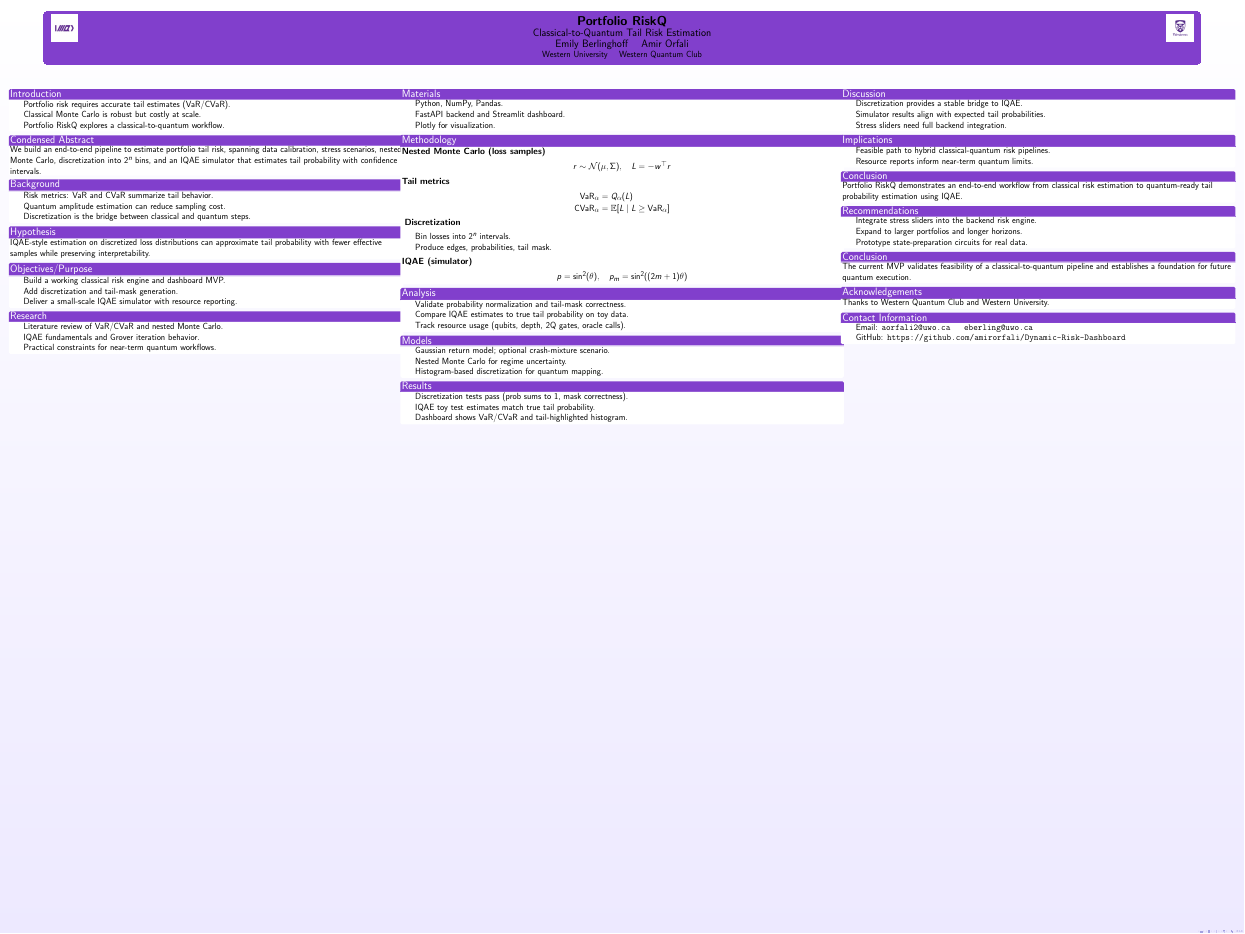
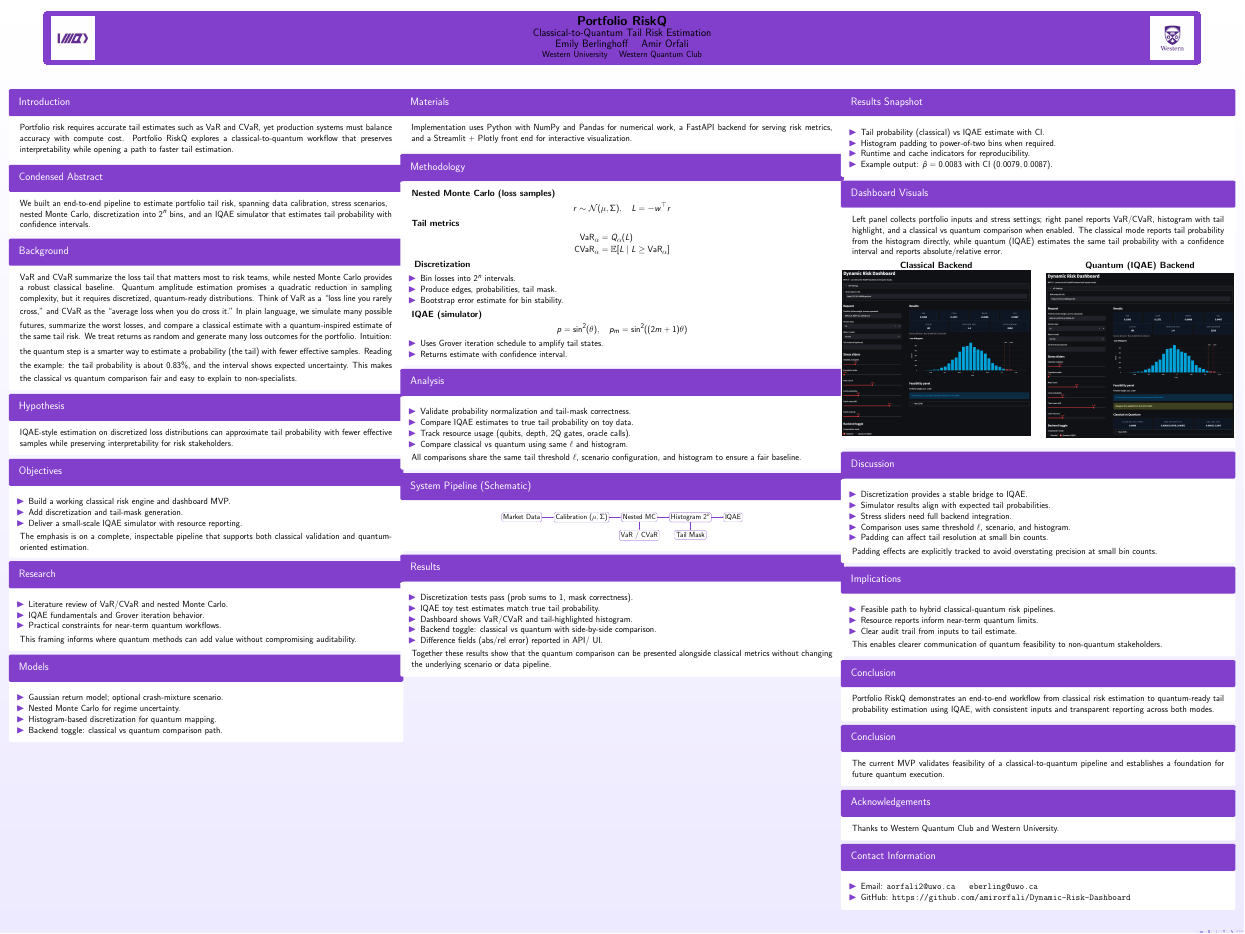
Before and after one commit to amirorfali/Dynamic-Risk-Dashboard, a LaTeX poster (Poster/portfolio_riskq_poster.tex): the whole page. Compiled offline with pdfLaTeX.

Commit message:
step 10 done and added to poster

```diff
--- a/Poster/portfolio_riskq_poster.tex
+++ b/Poster/portfolio_riskq_poster.tex
@@ -12,7 +12,7 @@
 \usepackage{multicol}
 \usepackage{enumitem}
 \usepackage{tikz}
-\usetikzlibrary{calc}
+\usetikzlibrary{calc,positioning}
 
 \setbeamertemplate{caption}[numbered]
 \setlist{nosep,leftmargin=1.6em}
@@ -54,10 +73,10 @@
         {\normalsize Western University \quad Western Quantum Club}
       \end{minipage}
     };
-    \node[anchor=north west] at ($(current bounding box.north west)+(0.6cm,-0.2cm)$)
-      {\includegraphics[height=2.6cm]{wqc.png}};
-    \node[anchor=north east] at ($(current bounding box.north east)+(-0.6cm,-0.2cm)$)
-      {\includegraphics[height=2.6cm]{uwo.png}};
+    \node[anchor=west] at ($(current bounding box.west)+(0.6cm,0cm)$)
+      {\includegraphics[height=4.2cm]{wqc.png}};
+    \node[anchor=east] at ($(current bounding box.east)+(-0.6cm,0cm)$)
+      {\includegraphics[height=4.2cm]{uwo.png}};
   \end{tikzpicture}
   \end{center}
   \vspace{0.6cm}
@@ -70,35 +89,43 @@
 % Left column
 \begin{column}{0.32\linewidth}
 \begin{block}{Introduction}
-\begin{itemize}
-    \item Portfolio risk requires accurate tail estimates (VaR/CVaR).
-    \item Classical Monte Carlo is robust but costly at scale.
-    \item Portfolio RiskQ explores a classical-to-quantum workflow.
-\end{itemize}
+Portfolio risk requires accurate tail estimates such as VaR and CVaR, yet production systems must balance accuracy with compute cost. Portfolio RiskQ explores a classical-to-quantum workflow that preserves interpretability while opening a path to faster tail estimation.
 \end{block}
 
 \begin{block}{Condensed Abstract}
-We build an end-to-end pipeline to estimate portfolio tail risk, spanning data calibration, stress scenarios, nested Monte Carlo, discretization into $2^n$ bins, and an IQAE simulator that estimates tail probability with confidence intervals.
+We built an end-to-end pipeline to estimate portfolio tail risk, spanning data calibration, stress scenarios,
+
+nested Monte Carlo, discretization into $2^n$ bins, and an IQAE simulator that estimates tail probability with confidence intervals.
 \end{block}
 
 \begin{block}{Background}
-\begin{itemize}
-    \item Risk metrics: VaR and CVaR summarize tail behavior.
-    \item Quantum amplitude estimation can reduce sampling cost.
-    \item Discretization is the bridge between classical and quantum steps.
-\end{itemize}
+VaR and CVaR summarize the loss tail that matters most to risk teams, while nested Monte Carlo provides a robust classical baseline. Quantum amplitude estimation promises a quadratic reduction in sampling complexity, but it requires discretized, quantum-ready distributions.
+\vspace{0.3em}
+Think of VaR as a “loss line you rarely cross,” and CVaR as the “average loss when you do cross it.”
+\vspace{0.3em}
+In plain language, we simulate many possible futures, summarize the worst losses, and compare a classical estimate with a quantum-inspired estimate of the same tail risk.
+\vspace{0.3em}
+We treat returns as random and generate many loss outcomes for the portfolio.
+\vspace{0.3em}
+Intuition: the quantum step is a smarter way to estimate a probability (the tail) with fewer effective samples.
+\vspace{0.3em}
+Reading the example: the tail probability is about 0.83\%, and the interval shows expected uncertainty.
+\vspace{0.3em}
+This makes the classical vs quantum comparison fair and easy to explain to non-specialists.
 \end{block}
 
 \begin{block}{Hypothesis}
-IQAE-style estimation on discretized loss distributions can approximate tail probability with fewer effective samples while preserving interpretability.
+IQAE-style estimation on discretized loss distributions can approximate tail probability with fewer effective samples while preserving interpretability for risk stakeholders.
 \end{block}
 
-\begin{block}{Objectives/Purpose}
+\begin{block}{Objectives}
 \begin{itemize}
     \item Build a working classical risk engine and dashboard MVP.
     \item Add discretization and tail-mask generation.
     \item Deliver a small-scale IQAE simulator with resource reporting.
 \end{itemize}
+\vspace{0.3em}
+The emphasis is on a complete, inspectable pipeline that supports both classical validation and quantum-oriented estimation.
 \end{block}
 
 \begin{block}{Research}
@@ -107,17 +134,24 @@ IQAE-style estimation on discretized loss distributions can approximate tail pro
     \item IQAE fundamentals and Grover iteration behavior.
     \item Practical constraints for near-term quantum workflows.
 \end{itemize}
+\vspace{0.3em}
+This framing informs where quantum methods can add value without compromising auditability.
+\end{block}
+
+\begin{block}{Models}
+\begin{itemize}
+    \item Gaussian return model; optional crash-mixture scenario.
+    \item Nested Monte Carlo for regime uncertainty.
+    \item Histogram-based discretization for quantum mapping.
+    \item Backend toggle: classical vs quantum comparison path.
+\end{itemize}
 \end{block}
 \end{column}
 
 % Middle column
 \begin{column}{0.36\linewidth}
 \begin{block}{Materials}
-\begin{itemize}
-    \item Python, NumPy, Pandas.
-    \item FastAPI backend and Streamlit dashboard.
-    \item Plotly for visualization.
-\end{itemize}
+Implementation uses Python with NumPy and Pandas for numerical work, a FastAPI backend for serving risk metrics, and a Streamlit + Plotly front end for interactive visualization.
 \end{block}
 
 \begin{block}{Methodology}
@@ -135,12 +169,17 @@ IQAE-style estimation on discretized loss distributions can approximate tail pro
 \begin{itemize}
     \item Bin losses into $2^n$ intervals.
     \item Produce edges, probabilities, tail mask.
+    \item Bootstrap error estimate for bin stability.
 \end{itemize}
 \vspace{0.4em}
 \textbf{IQAE (simulator)}
 \begin{align*}
     p &= \sin^2(\theta), \quad p_m = \sin^2((2m+1)\theta)
 \end{align*}
+\begin{itemize}
+    \item Uses Grover iteration schedule to amplify tail states.
+    \item Returns estimate with confidence interval.
+\end{itemize}
 \end{block}
 
 \begin{block}{Analysis}
@@ -148,15 +187,37 @@ IQAE-style estimation on discretized loss distributions can approximate tail pro
     \item Validate probability normalization and tail-mask correctness.
     \item Compare IQAE estimates to true tail probability on toy data.
     \item Track resource usage (qubits, depth, 2Q gates, oracle calls).
+    \item Compare classical vs quantum using same $\ell$ and histogram.
 \end{itemize}
+\vspace{0.3em}
+All comparisons share the same tail threshold $\ell$, scenario configuration, and histogram to ensure a fair baseline.
 \end{block}
 
-\begin{block}{Models}
-\begin{itemize}
-    \item Gaussian return model; optional crash-mixture scenario.
-    \item Nested Monte Carlo for regime uncertainty.
-    \item Histogram-based discretization for quantum mapping.
-\end{itemize}
+\begin{block}{System Pipeline (Schematic)}
+\begin{center}
+\begin{tikzpicture}[
+    node distance=1.2cm,
+    every node/.style={font=\small},
+    box/.style={draw=LogoPurple,rounded corners=4pt,fill=white,inner sep=4pt,minimum height=0.9cm},
+    arrow/.style={-stealth,thick,color=LogoPurple}
+]
+  \node[box] (data) {Market Data};
+  \node[box, right=of data] (calib) {Calibration $(\mu,\Sigma)$};
+  \node[box, right=of calib] (mc) {Nested MC};
+  \node[box, right=of mc] (hist) {Histogram $2^n$};
+  \node[box, right=of hist] (iqae) {IQAE};
+
+  \draw[arrow] (data) -- (calib);
+  \draw[arrow] (calib) -- (mc);
+  \draw[arrow] (mc) -- (hist);
+  \draw[arrow] (hist) -- (iqae);
+
+  \node[box, below=0.8cm of mc] (metrics) {VaR / CVaR};
+  \draw[arrow] (mc) -- (metrics);
+  \node[box, below=0.8cm of hist] (tail) {Tail Mask};
+  \draw[arrow] (hist) -- (tail);
+\end{tikzpicture}
+\end{center}
 \end{block}
 
 \begin{block}{Results}
@@ -164,37 +225,65 @@ IQAE-style estimation on discretized loss distributions can approximate tail pro
     \item Discretization tests pass (prob sums to 1, mask correctness).
     \item IQAE toy test estimates match true tail probability.
     \item Dashboard shows VaR/CVaR and tail-highlighted histogram.
+    \item Backend toggle: classical vs quantum with side-by-side comparison.
+    \item Difference fields (abs/rel error) reported in API/ UI.
 \end{itemize}
+\vspace{0.3em}
+Together these results show that the quantum comparison can be presented alongside classical metrics without changing the underlying scenario or data pipeline.
 \end{block}
 \end{column}
 
 % Right column
 \begin{column}{0.32\linewidth}
+\begin{block}{Results Snapshot}
+\begin{itemize}
+    \item Tail probability (classical) vs IQAE estimate with CI.
+    \item Histogram padding to power-of-two bins when required.
+    \item Runtime and cache indicators for reproducibility.
+    \item Example output: $\hat{p}=0.0083$ with CI $(0.0079, 0.0087)$.
+\end{itemize}
+\end{block}
+
+\begin{block}{Dashboard Visuals}
+Left panel collects portfolio inputs and stress settings; right panel reports VaR/CVaR, histogram with tail highlight, and a classical vs quantum comparison when enabled. The classical mode reports tail probability from the histogram directly, while quantum (IQAE) estimates the same tail probability with a confidence interval and reports absolute/relative error.
+\begin{center}
+\begin{minipage}[t]{0.48\linewidth}
+    \centering
+    \textbf{Classical Backend}\\[0.2em]
+    \includegraphics[width=\linewidth]{c_dash.png}
+\end{minipage}\hfill
+\begin{minipage}[t]{0.48\linewidth}
+    \centering
+    \textbf{Quantum (IQAE) Backend}\\[0.2em]
+    \includegraphics[width=\linewidth]{q_dash.png}
+\end{minipage}
+\end{center}
+\end{block}
+
 \begin{block}{Discussion}
 \begin{itemize}
     \item Discretization provides a stable bridge to IQAE.
     \item Simulator results align with expected tail probabilities.
     \item Stress sliders need full backend integration.
+    \item Comparison uses same threshold $\ell$, scenario, and histogram.
+    \item Padding can affect tail resolution at small bin counts.
 \end{itemize}
+\vspace{0.3em}
+Padding effects are explicitly tracked to avoid overstating precision at small bin counts.
 \end{block}
 
 \begin{block}{Implications}
 \begin{itemize}
     \item Feasible path to hybrid classical-quantum risk pipelines.
     \item Resource reports inform near-term quantum limits.
+    \item Clear audit trail from inputs to tail estimate.
 \end{itemize}
+\vspace{0.3em}
+This enables clearer communication of quantum feasibility to non-quantum stakeholders.
 \end{block}
 
 \begin{block}{Conclusion}
-Portfolio RiskQ demonstrates an end-to-end workflow from classical risk estimation to quantum-ready tail probability estimation using IQAE.
-\end{block}
-
-\begin{block}{Recommendations}
-\begin{itemize}
-    \item Integrate stress sliders into the backend risk engine.
-    \item Expand to larger portfolios and longer horizons.
-    \item Prototype state-preparation circuits for real data.
-\end{itemize}
+Portfolio RiskQ demonstrates an end-to-end workflow from classical risk estimation to quantum-ready tail probability estimation using IQAE, with consistent inputs and transparent reporting across both modes.
 \end{block}
 
 \begin{block}{Conclusion}
```
Also changed, not shown: Poster/c_dash.png (added), Poster/portfolio_riskq_poster.pdf, Poster/q_dash.png (added), README.md, Poster/portfolio_riskq_poster.tex (19 more changed lines), 8 other files.
